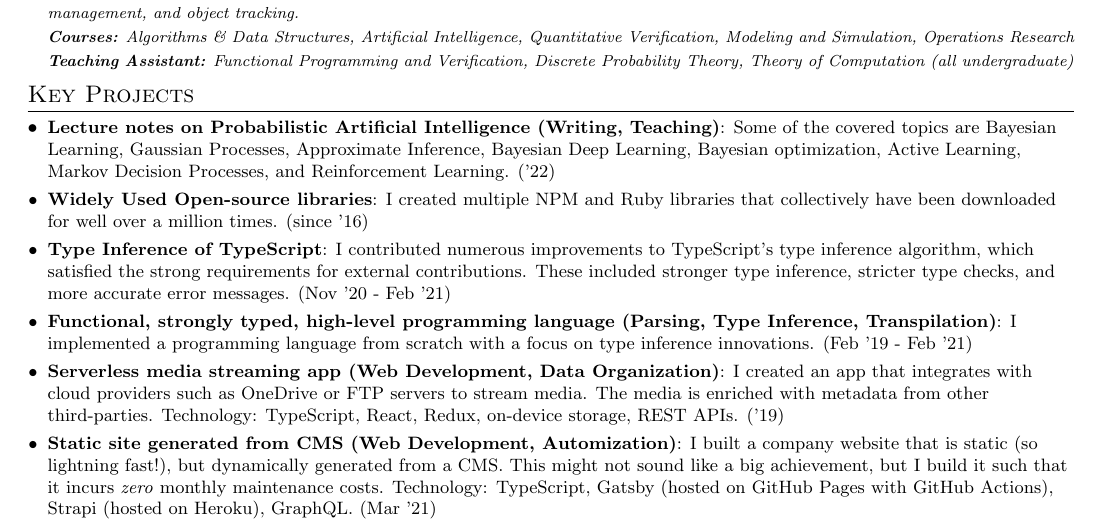
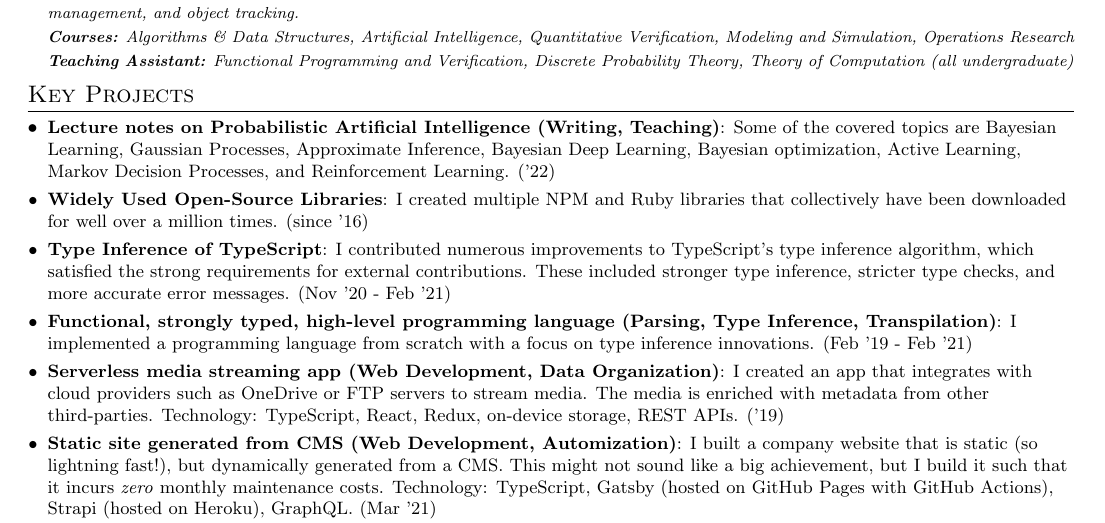
Before and after one commit to jonhue/resume, a LaTeX document (sources/professional.tex): part of the page, cut so that both start at the same text. Compiled offline with pdfLaTeX.

Commit message:
fix spelling

```diff
--- a/sources/professional.tex
+++ b/sources/professional.tex
@@ -68,7 +68,7 @@
 \resumeSubHeadingListStart
 \resumeSubItem{Lecture notes on Probabilistic Artificial Intelligence (Writing, Teaching)}{Some of the covered topics are Bayesian Learning, Gaussian Processes, Approximate Inference, Bayesian Deep Learning, Bayesian optimization, Active Learning, Markov Decision Processes, and Reinforcement Learning. ('22)}
 \vspace{2pt}
-\resumeSubItem{Widely Used Open-source libraries}{I created multiple NPM and Ruby libraries that collectively have been downloaded for well over a million times. (since '16)}
+\resumeSubItem{Widely Used Open-Source Libraries}{I created multiple NPM and Ruby libraries that collectively have been downloaded for well over a million times. (since '16)}
 \vspace{2pt}
 \resumeSubItem{Type Inference of TypeScript}{I contributed numerous improvements to TypeScript's type inference algorithm, which satisfied the strong requirements for external contributions. These included stronger type inference, stricter type checks, and more accurate error messages. (Nov '20 - Feb '21)}
 \vspace{2pt}
```
